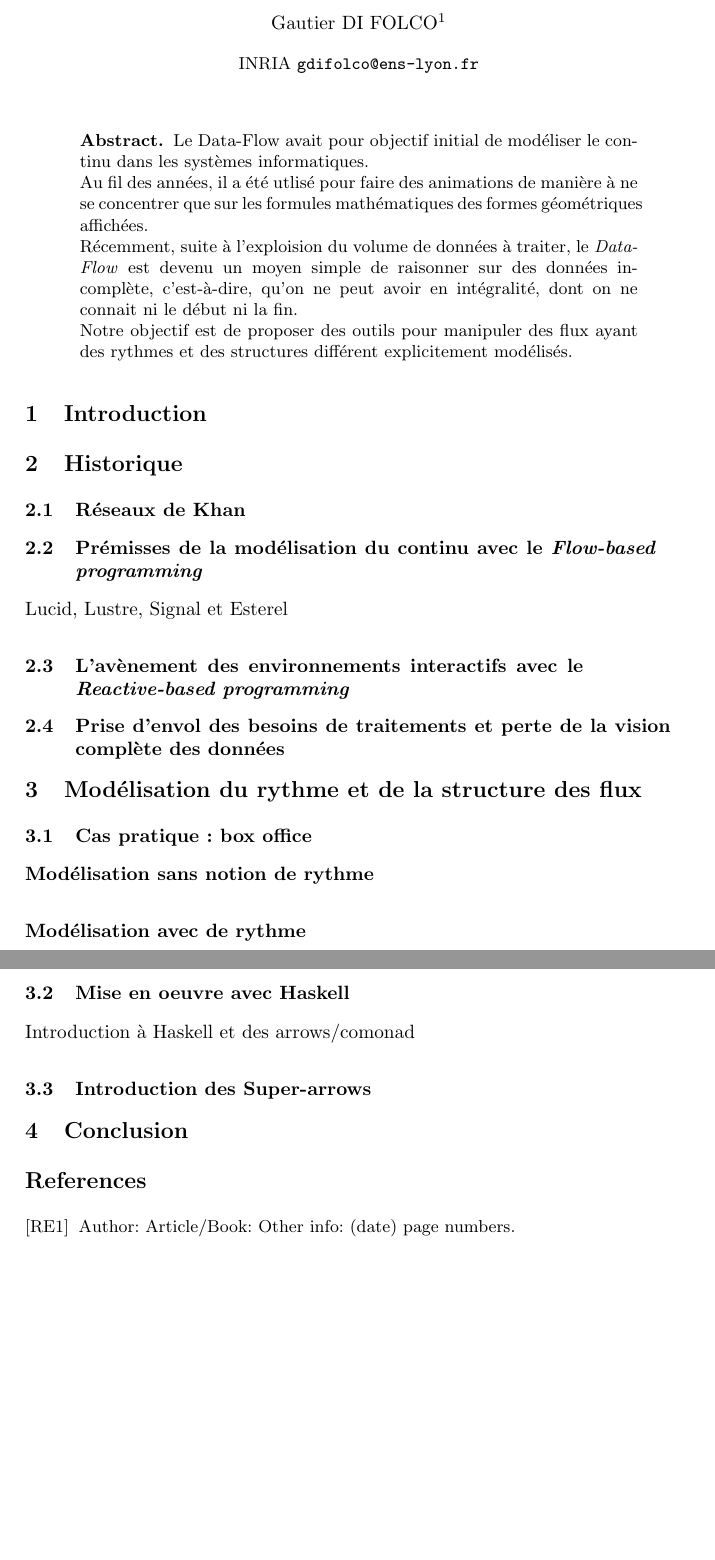
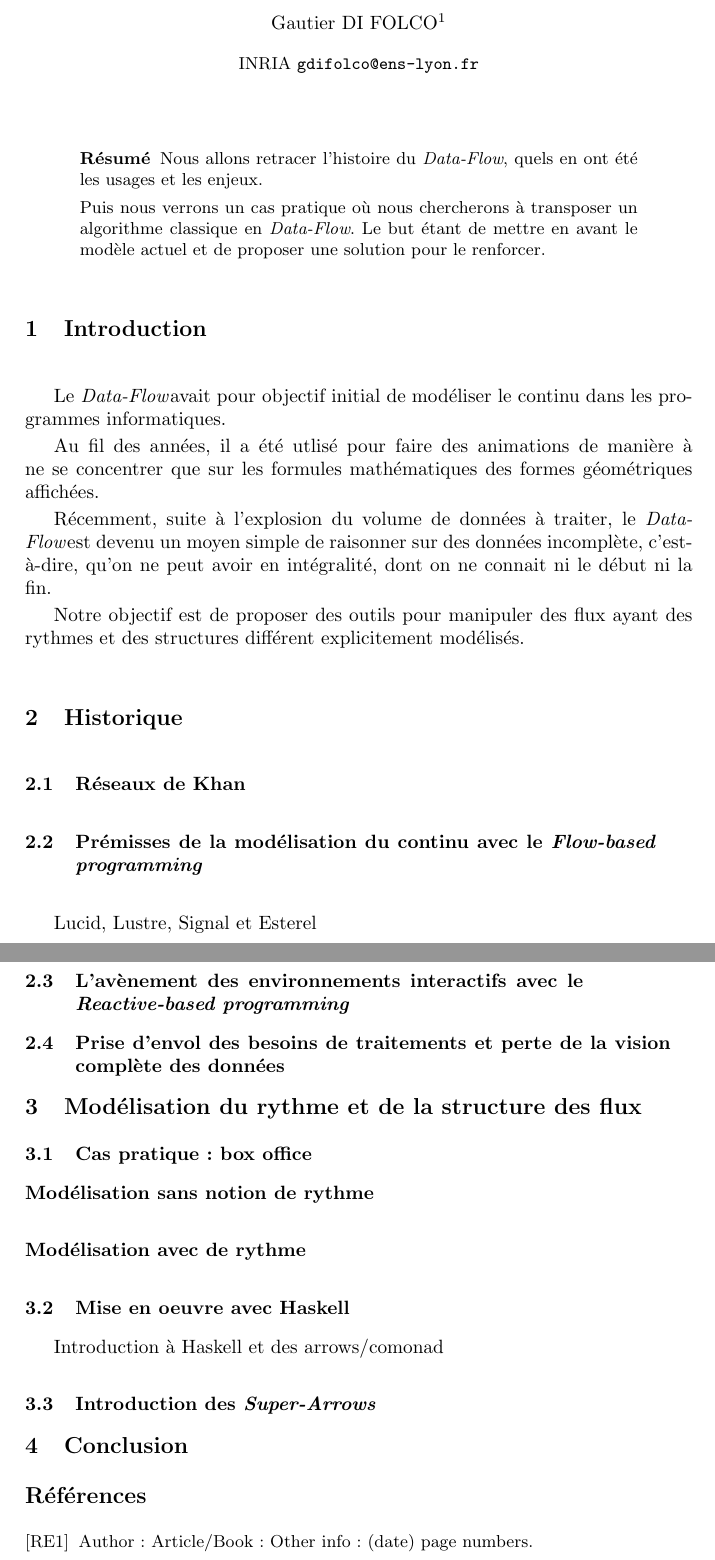
Before and after one commit to blackheaven/master, a LaTeX paper (rapport/LLNCStmpl.tex): two parts of pages 1 and 2 of 2, joined at a grey line, cut so that both start at the same text, the shorter picture padded with empty space. Compiled offline with pdfLaTeX.

Commit message:
Rearrange report

```diff
--- a/rapport/LLNCStmpl.tex
+++ b/rapport/LLNCStmpl.tex
@@ -43,27 +52,33 @@
 \maketitle
 
 \begin{abstract}
-Le Data-Flow avait pour objectif initial de modéliser le continu dans les
-systèmes informatiques.
+Nous allons retracer l'histoire du \DF, quels en ont été les usages et les enjeux.
+
+Puis nous verrons un cas pratique où nous chercherons à transposer un algorithme
+classique en \DF.
+Le but étant de mettre en avant le modèle actuel et de proposer une solution pour
+le renforcer.
+\end{abstract}
+
+\section{Introduction}
+Le \DF avait pour objectif initial de modéliser le continu dans les
+programmes informatiques.
 
 Au fil des années, il a été utlisé pour faire des animations de manière à ne se
 concentrer que sur les formules mathématiques des formes géométriques affichées.
 
-Récemment, suite à l'exploision du volume de données à traiter, le \emph{Data-Flow}
+Récemment, suite à l'explosion du volume de données à traiter, le \DF
 est devenu un moyen simple de raisonner sur des données incomplète, c'est-à-dire,
 qu'on ne peut avoir en intégralité, dont on ne connait ni le début ni la fin.
 
 Notre objectif est de proposer des outils pour manipuler des flux ayant des
 rythmes et des structures différent explicitement modélisés.
-\end{abstract}
-
-\section{Introduction}
 
 \section{Historique}
 \subsection{Réseaux de Khan}
-\subsection{Prémisses de la modélisation du continu avec le \emph{Flow-based programming}}
+\subsection{Prémisses de la modélisation du continu avec le \FB}
 Lucid, Lustre, Signal et Esterel
-\subsection{L'avènement des environnements interactifs avec le \emph{Reactive-based programming}}
+\subsection{L'avènement des environnements interactifs avec le \RP}
 \subsection{Prise d'envol des besoins de traitements et perte de la vision complète des données}
 
 \section{Modélisation du rythme et de la structure des flux}
@@ -72,7 +87,7 @@ Lucid, Lustre, Signal et Esterel
 \subsubsection{Modélisation avec de rythme}
 \subsection{Mise en oeuvre avec Haskell}
 Introduction à Haskell et des arrows/comonad
-\subsection{Introduction des Super-arrows}
+\subsection{Introduction des \SAs}
 
 \section{Conclusion}
 
```
Also changed, not shown: rapport/LLNCStmpl.tex (13 more changed lines).
